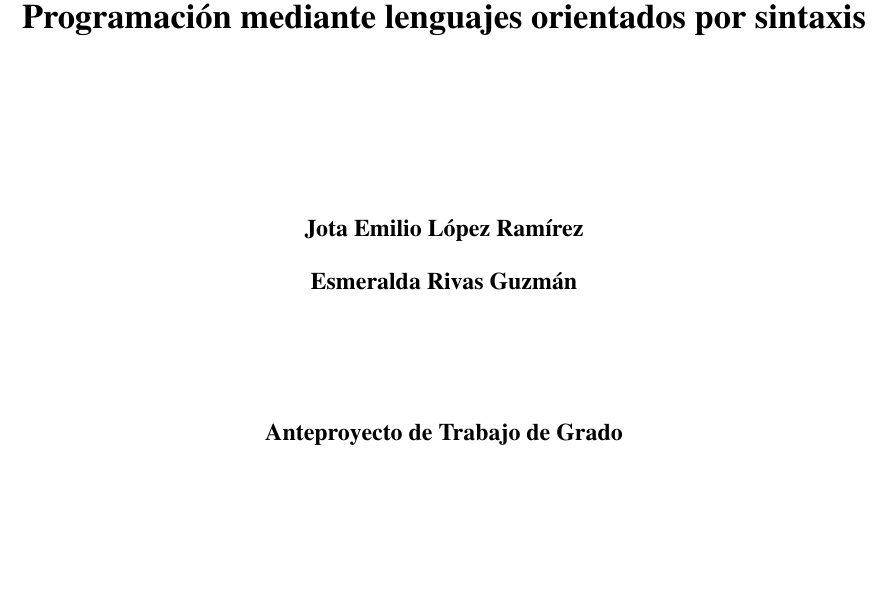
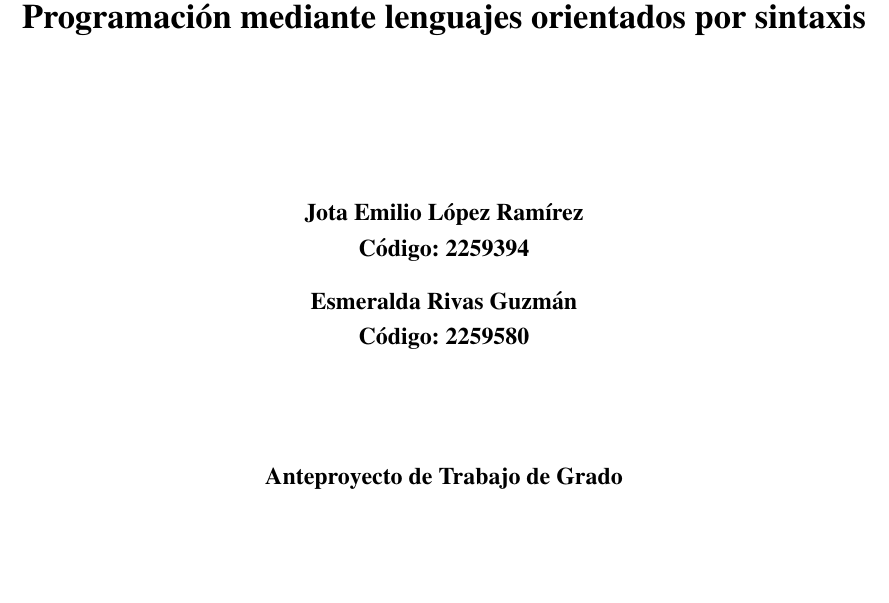
Before and after one commit to code3743/thesis-proposal, a LaTeX document (main.tex, which reads style/commands.tex): part of page 1 of 45, cut so that both start at the same text, the shorter picture padded with empty space. Compiled offline with pdfLaTeX.

Commit message:
Update title page formatting in commands.tex

```diff
--- a/style/commands.tex
+++ b/style/commands.tex
@@ -9,9 +9,11 @@
 {\bfseries\Large Prototipo web para apoyar la enseñanza de Fundamentos de Interpretación y Compilación de Lenguajes de Programación mediante lenguajes orientados por sintaxis}
 
 \vfill\vfill\vfill
+{\bfseries Jota Emilio López Ramírez}\\
+{\bfseries Código: 2259394}\\[0.3cm]
 
-{\bfseries Jota Emilio López Ramírez}\\[0.3cm]
-{\bfseries Esmeralda Rivas Guzmán}
+{\bfseries Esmeralda Rivas Guzmán}\\
+{\bfseries Código: 2259580}
 
 \vfill\vfill
 
```
Also changed, not shown: main.pdf.
